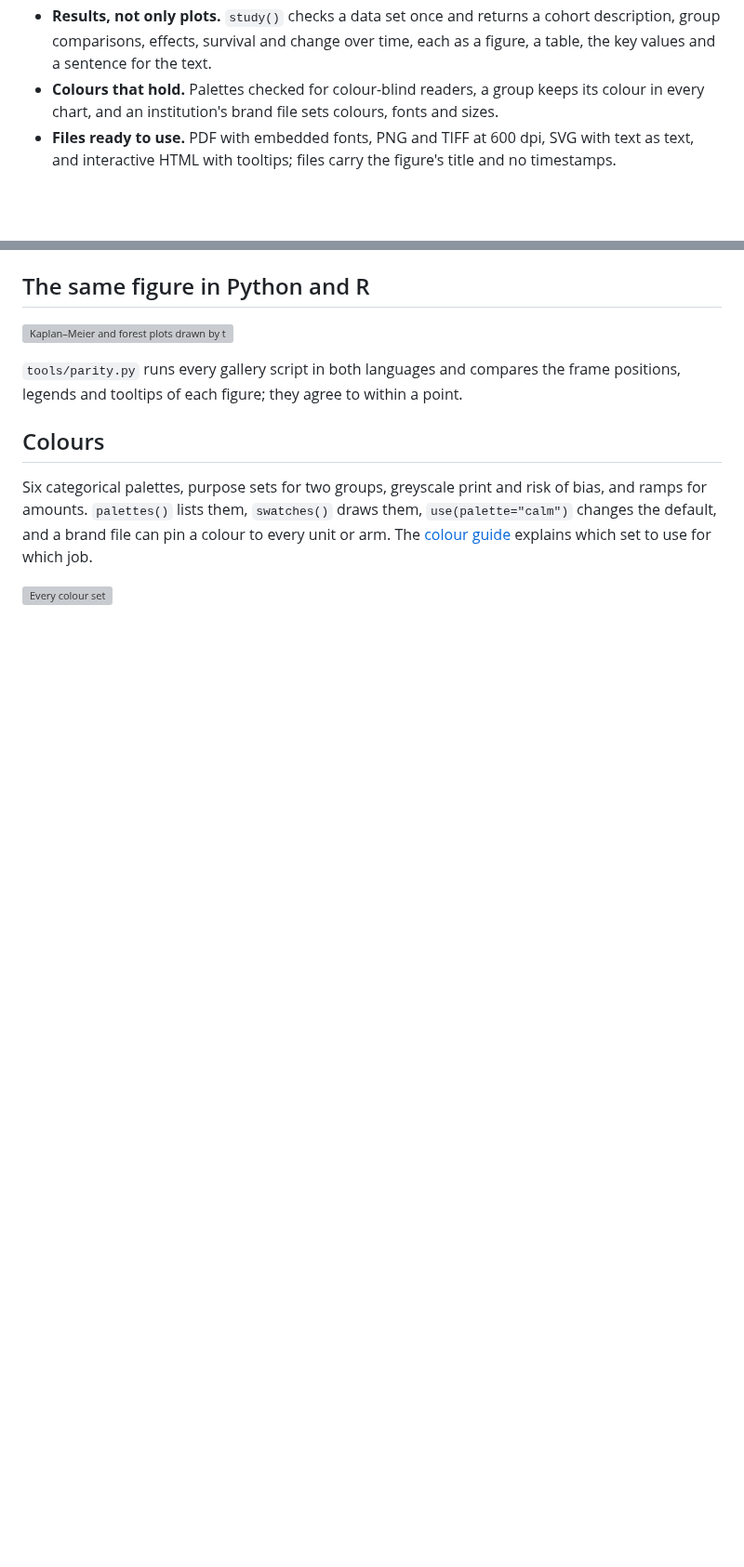
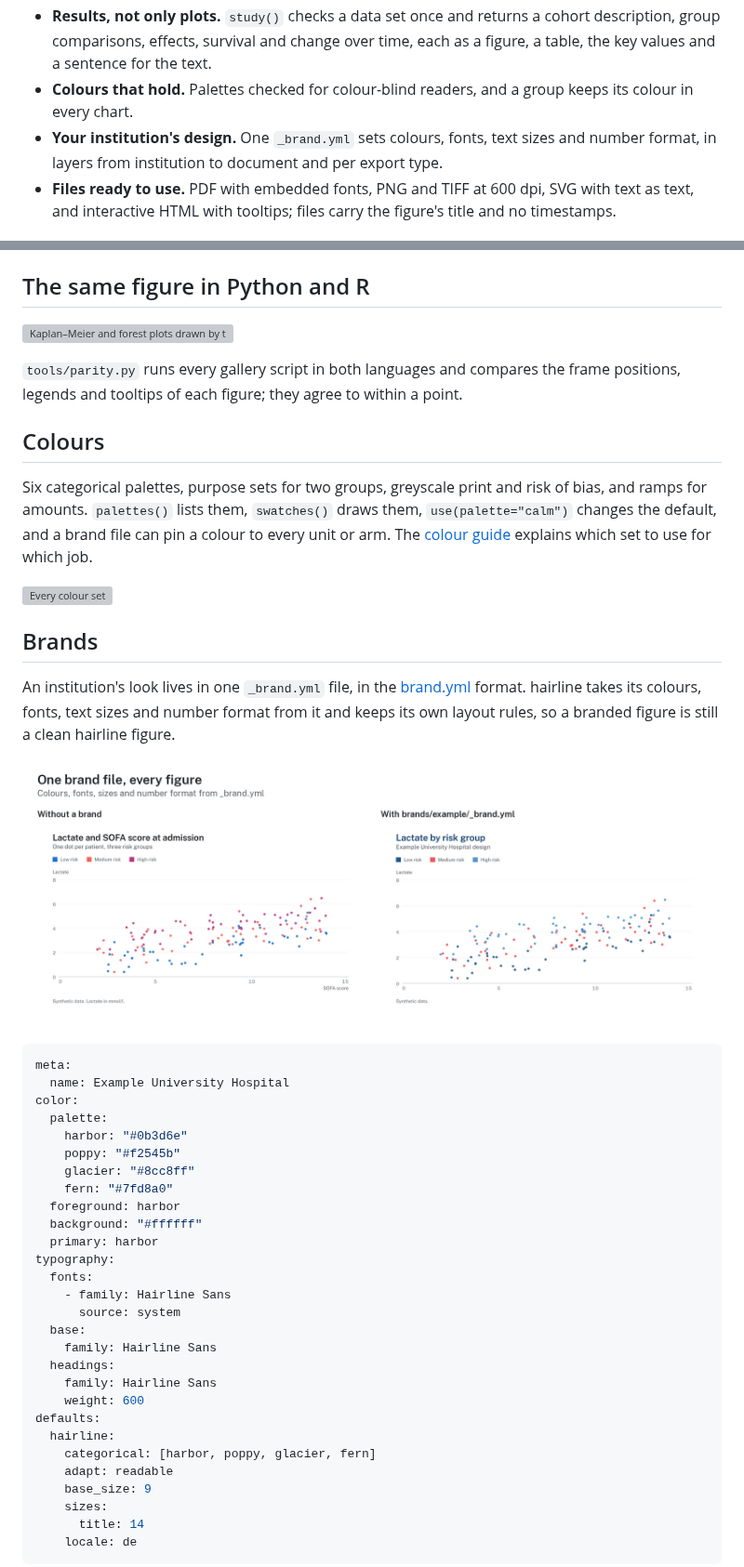
Before and after one commit to schradern/hairline, a Markdown page: README.md, 2 parts joined by grey strips. Shown at 93% size. Drawn GitHub-style; pictures changed too: docs/images/brand.png (added); blank space fills up the shorter version; grey boxes are pictures that could not be loaded.

Commit message:
docs: a Brands section in the repository README, with the example brand file, a before-and-after figure and what a brand sets

````diff
--- a/README.md
+++ b/README.md
@@ -21,8 +21,9 @@ hundred small layout decisions, the same way every time.
 - **Results, not only plots.** `study()` checks a data set once and returns a cohort description, group
   comparisons, effects, survival and change over time, each as a figure, a table, the key values and a
   sentence for the text.
-- **Colours that hold.** Palettes checked for colour-blind readers, a group keeps its colour in every chart, and
-  an institution's brand file sets colours, fonts and sizes.
+- **Colours that hold.** Palettes checked for colour-blind readers, and a group keeps its colour in every chart.
+- **Your institution's design.** One `_brand.yml` sets colours, fonts, text sizes and number format, in layers
+  from institution to document and per export type.
 - **Files ready to use.** PDF with embedded fonts, PNG and TIFF at 600 dpi, SVG with text as text, and
   interactive HTML with tooltips; files carry the figure's title and no timestamps.
 
@@ -123,3 +124,42 @@ to use for which job.
 
 <a href="docs/guide/colours.md"><img src="docs/guide/images/colour-sets.png" width="420" alt="Every colour set"></a>
 
+## Brands
+
+An institution's look lives in one `_brand.yml` file, in the [brand.yml](https://posit-dev.github.io/brand-yml/)
+format. hairline takes its colours, fonts, text sizes and number format from
+it and keeps its own layout rules, so a branded figure is still a clean hairline figure.
+
+![The same scatter plot without a brand and with the example brand file](docs/images/brand.png)
+
+```yaml
+meta:
+  name: Example University Hospital
+color:
+  palette:
+    harbor: "#0b3d6e"
+    poppy: "#f2545b"
+    glacier: "#8cc8ff"
+    fern: "#7fd8a0"
+  foreground: harbor
+  background: "#ffffff"
+  primary: harbor
+typography:
+  fonts:
+    - family: Hairline Sans
+      source: system
+  base:
+    family: Hairline Sans
+  headings:
+    family: Hairline Sans
+    weight: 600
+defaults:
+  hairline:
+    categorical: [harbor, poppy, glacier, fern]
+    adapt: readable
+    base_size: 9
+    sizes:
+      title: 14
+    locale: de
+```
+
````
Also changed, not shown: other parts of README.md (+29 -0 lines), 1 other file.
